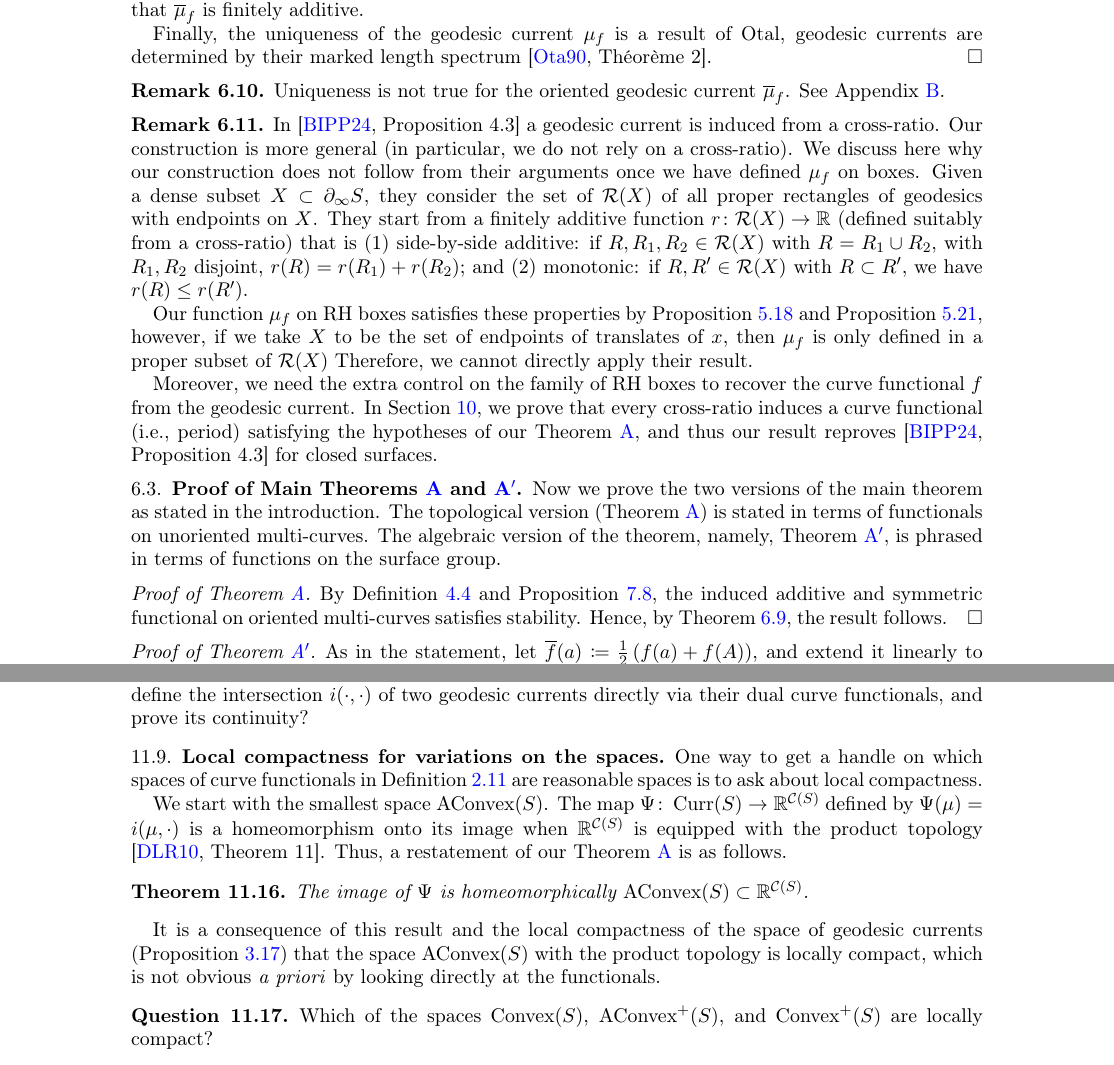
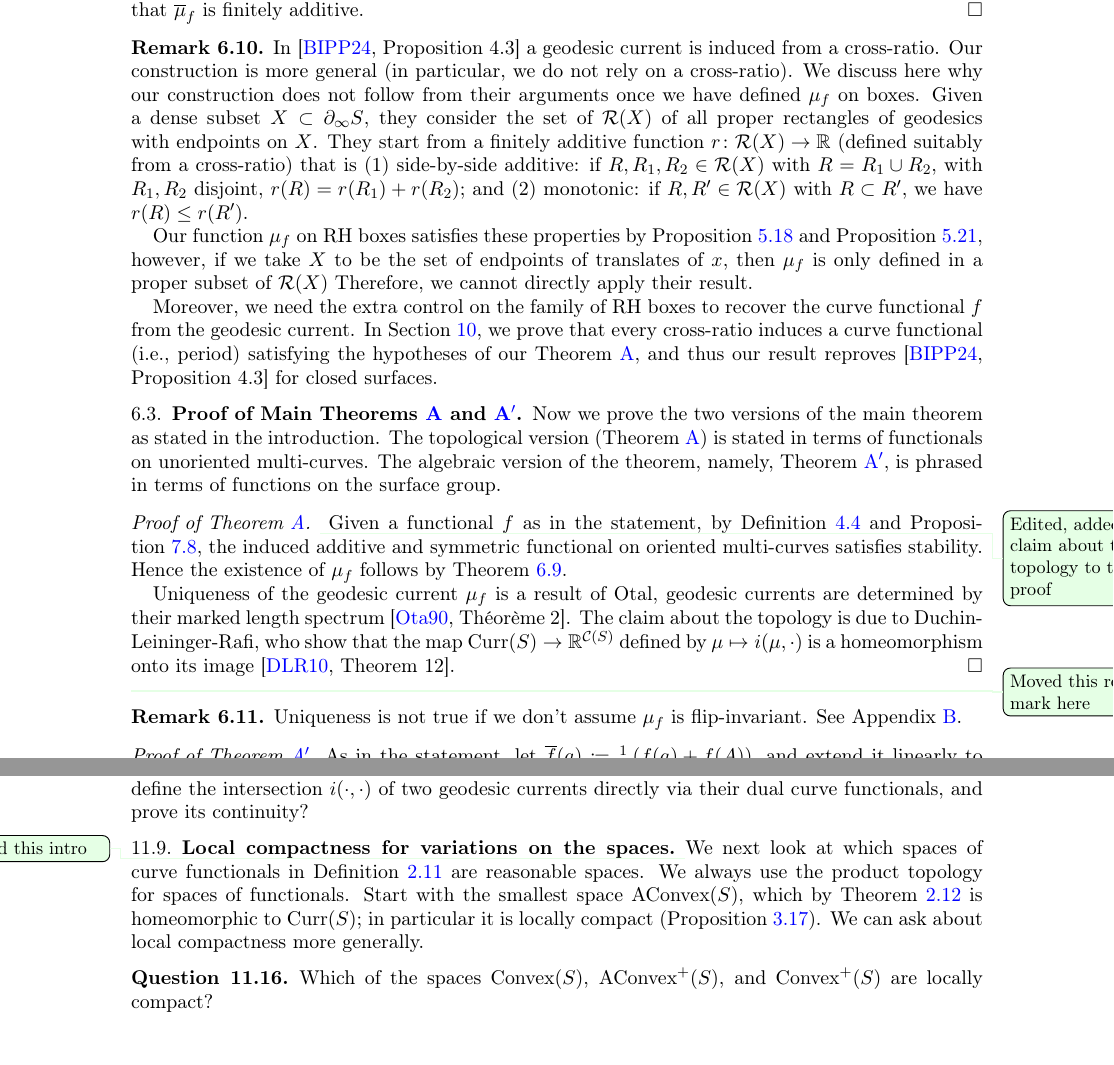
Before and after one commit to dpthurst/Currents-and-intersections, a LaTeX paper (Intersections.tex, which reads construct-current.tex, questions.tex): two parts of pages 53 and 92 of 100, joined at a grey line, cut so that both start at the same text. Compiled offline with pdfLaTeX.

Commit message:
Add statements about topology to main theorem

```diff
--- a/construct-current.tex
+++ b/construct-current.tex
@@ -476,16 +478,7 @@ If we let $z=(P \cdot \ora{x})^-$, and $B_n \coloneqq B_{a^{(n)}, b^{(n)}, c^{(n
     two terms survive the cancellation. Then symmetry of $f$ gives the result.
 
       The property $i(\mu_f, C)=f(C)$ for any closed curve $C$ follows by the definition of $\mu_f$ and the fact that $\overline\mu_f$ is finitely additive.
-
- Finally, the uniqueness of the geodesic current $\mu_f$ is
- a result of Otal, geodesic currents are determined by their marked
- length spectrum \cite[Th\'eor\`eme~2]{Otal90:SpectreMarqueNegative}.
 \end{proof}
-
-\begin{remark}
-  Uniqueness is not true for the oriented geodesic current
-  $\overline\mu_f$. See Appendix~\ref{sec:asymmetric}.
-\end{remark}
 
 \begin{remark}
 In \cite[Proposition~4.3]{BIPP24:PositiveCrossratios} a geodesic current is induced
@@ -522,9 +515,29 @@ Now we prove the two versions of the main theorem as stated in the introduction.
 theorem, namely, Theorem~\ref{thm:intersections_group}, is phrased in terms of functions on the surface group.
 
 \begin{proof}[Proof of Theorem~\ref{thm:intersect}]
+  \DPTfyi{Edited, added claim about the topology to the proof}
+  Given a functional~$f$ as in the statement, by
+  Definition~\ref{def:smoothing} and
+  Proposition~\ref{prop:power_disconnected_imply_stable}, the induced
+  additive and symmetric functional on oriented multi-curves satisfies
+  stability. Hence the existence of $\mu_f$ follows by
+  Theorem~\ref{thm:recoverintersection}.
 
-By Definition~\ref{def:smoothing} and Proposition~\ref{prop:power_disconnected_imply_stable}, the induced additive and symmetric functional on oriented multi-curves satisfies stability. Hence, by Theorem~\ref{prop:recoverintersection}, the result follows.
+
+  Uniqueness of the geodesic current $\mu_f$ is a result of Otal,
+  geodesic currents are determined by their marked length spectrum
+  \cite[Th\'eor\`eme~2]{Otal90:SpectreMarqueNegative}.
+  The claim about the topology is due to Duchin-Leininger-Rafi, who
+  show that the map $\Curr(S) \to \bbR^{\Curves(S)}$
+  defined by $\mu \mapsto i(\mu, \cdot)$ is a homeomorphism onto its
+  image \cite[Theorem~12]{DLR10:DegenerationFlatMetrics}.
 \end{proof}
+
+\DPTfyi{Moved this remark here}
+\begin{remark}
+  Uniqueness is not true if we don't assume $\mu_f$ is flip-invariant.
+  See Appendix~\ref{sec:asymmetric}.
+\end{remark}
 
 \begin{proof}[Proof of Theorem~\ref{thm:intersections_group}]
 As in the statement, let $\overline{f}(a) \coloneqq
--- a/questions.tex
+++ b/questions.tex
@@ -420,27 +420,16 @@ A natural question that arises then is the following.
 \subsection{Local compactness for variations on the spaces}
 \label{sec:local-compactness}
 
-One way to get a handle on which spaces of curve functionals in
+\DPTfyi{Edited this intro}
+We next look at which spaces of curve functionals in
 Definition~\ref{def:functional-variations}
-are reasonable spaces is to ask about local compactness.
-
-We start with the smallest space $\AConvex(S)$.
-The map $\Psi \colon \Curr(S) \to \mathbb{R}^{\Curves(S)}$
-defined by $\Psi(\mu) = i(\mu, \cdot)$ is a homeomorphism onto its
-image when $\mathbb{R}^{\Curves(S)}$ is equipped with the product
-topology
-\cite[Theorem~11]{DLR10:DegenerationFlatMetrics}.
-Thus, a restatement of our Theorem~\ref{thm:intersect} is as follows.
-
-\begin{theorem}
-   The image of~$\Psi$ is homeomorphically $\AConvex(S) \subset \bbR^{\Curves(S)}$.
-\end{theorem}
-
-It is a consequence of this result and the local compactness of
-the space of geodesic currents
-(Proposition~\ref{prop:local_compactness}) that the space
-$\AConvex(S)$ with the product topology is locally compact, which is
-not obvious \textit{a priori} by looking directly at the functionals.
+are reasonable spaces. We always
+use the product topology for spaces of functionals.
+Start with the smallest space $\AConvex(S)$, which by
+Theorem~\ref{thm:convex} is homeomorphic to $\Curr(S)$; in particular
+it is locally compact (Proposition~\ref{prop:local_compactness}).
+% This is not obvious \textit{a priori} by looking directly at the functionals.
+We can ask about local compactness more generally.
 
 \begin{question}
   Which of the spaces $\Convex(S)$, $\AConvex^+(S)$, and
```
Also changed, not shown: intro.tex (+6 -3 lines), construct-current.tex (10 more changed lines).
